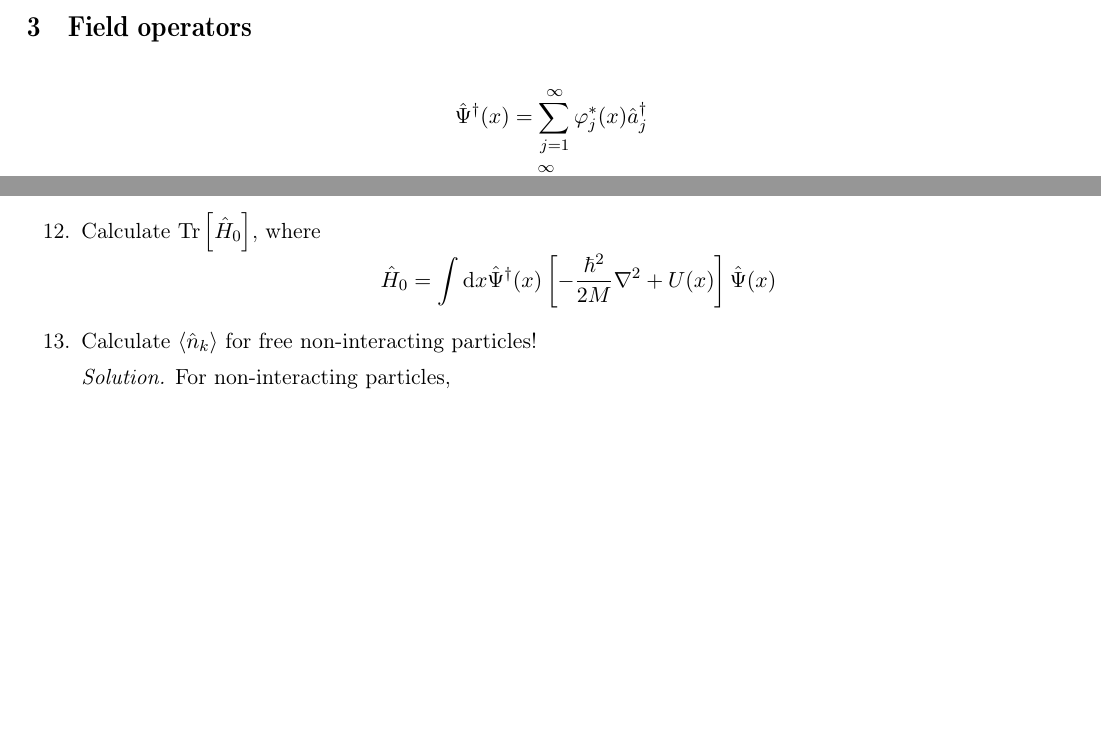
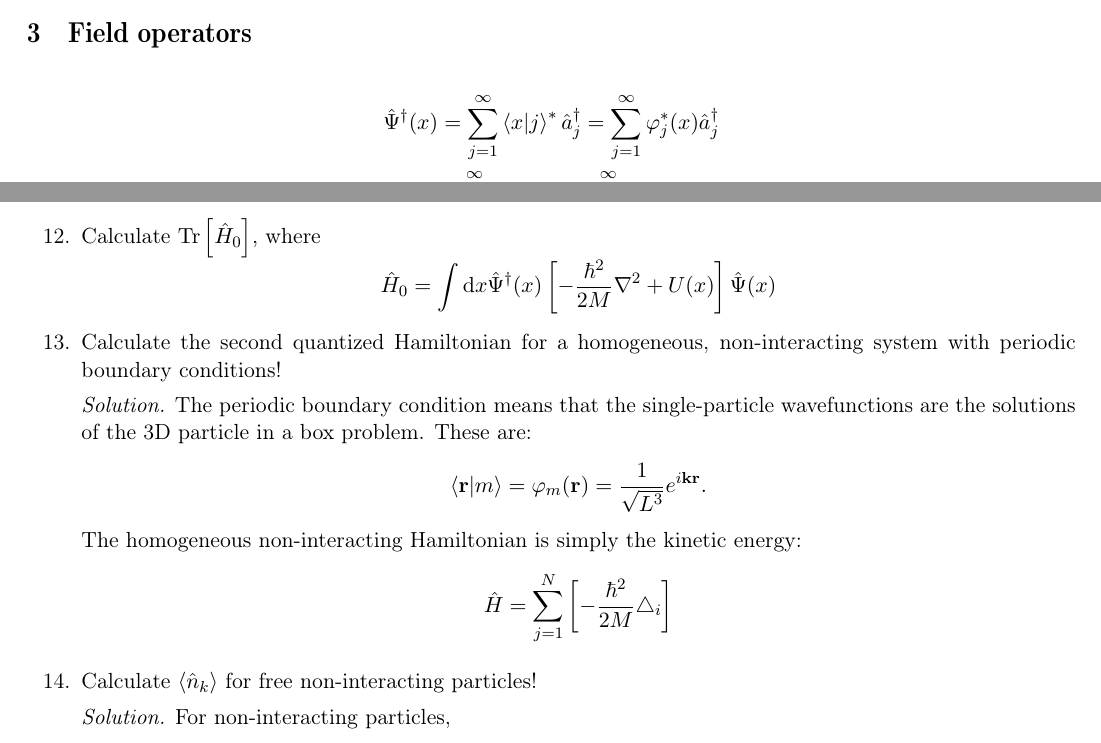
Before and after one commit to dnnagy/Statfiz-Msc, a LaTeX document (cheatsheet/cheatsheet.tex): two parts of pages 3 and 7 of 8, joined at a grey line, cut so that both start at the same text, the shorter picture padded with empty space. Compiled offline with pdfLaTeX.

Commit message:
Solve more exercises

```diff
--- a/cheatsheet/cheatsheet.tex
+++ b/cheatsheet/cheatsheet.tex
@@ -146,8 +146,8 @@ where $n_1, n_2, \dots ,n_N \in \{0,1,\dots\}$.
 
 \section{Field operators}
 \begin{align*}
-    &\hat\Psi^{\dagger}(x) = \sum\limits_{j=1}^{\infty}\varphi^*_j(x)\hat a_j^{\dagger}\\
-    &\hat\Psi(x) = \sum\limits_{j=1}^{\infty}\varphi_j(x)\hat a_j,
+    &\hat\Psi^{\dagger}(x) = \sum\limits_{j=1}^{\infty} \braket{x|j}^*\hat a_j^{\dagger} = \sum\limits_{j=1}^{\infty}\varphi^*_j(x)\hat a_j^{\dagger}\\
+    &\hat\Psi(x) = \sum\limits_{j=1}^{\infty} \braket{x|j} \hat a_j = \sum\limits_{j=1}^{\infty}\varphi_j(x)\hat a_j,
 \end{align*}
 where $\varphi_j(x) = \braket{x|j}$ is the wavefunction of the $j$-th one-particle eigenstate.
 
@@ -323,6 +323,17 @@ Properties:
     \begin{equation*}
         \hat H_0 = \int\dd x \hat\Psi^{\dagger}(x)\left[ -\frac{\hbar^2}{2M}\nabla^2 + U(x) \right]\hat\Psi(x)
     \end{equation*}
+    \item Calculate the second quantized Hamiltonian for a homogeneous, non-interacting system with periodic boundary conditions!
+    \par \textit{Solution.}
+    The periodic boundary condition means that the single-particle wavefunctions are the solutions of the 3D particle in a box problem.
+    These are:
+    \begin{equation*}
+        \braket{\mathbf r | m} = \varphi_m(\mathbf r) = \frac{1}{\sqrt{L^3}}e^{i\mathbf k \mathbf r}.
+    \end{equation*}
+    The homogeneous non-interacting Hamiltonian is simply the kinetic energy:
+    \begin{equation*}
+        \hat H = \sum_{j=1}^N\left[-\frac{\hbar^2}{2M}\triangle_i\right]
+    \end{equation*}
     \item Calculate $\langle \hat n_k \rangle$ for free non-interacting particles!
     \par \textit{Solution.}
     For non-interacting particles,
```
Also changed, not shown: cheatsheet/cheatsheet.pdf, cheatsheet/cheatsheet.tex (2 more changed lines), 4 other files.
